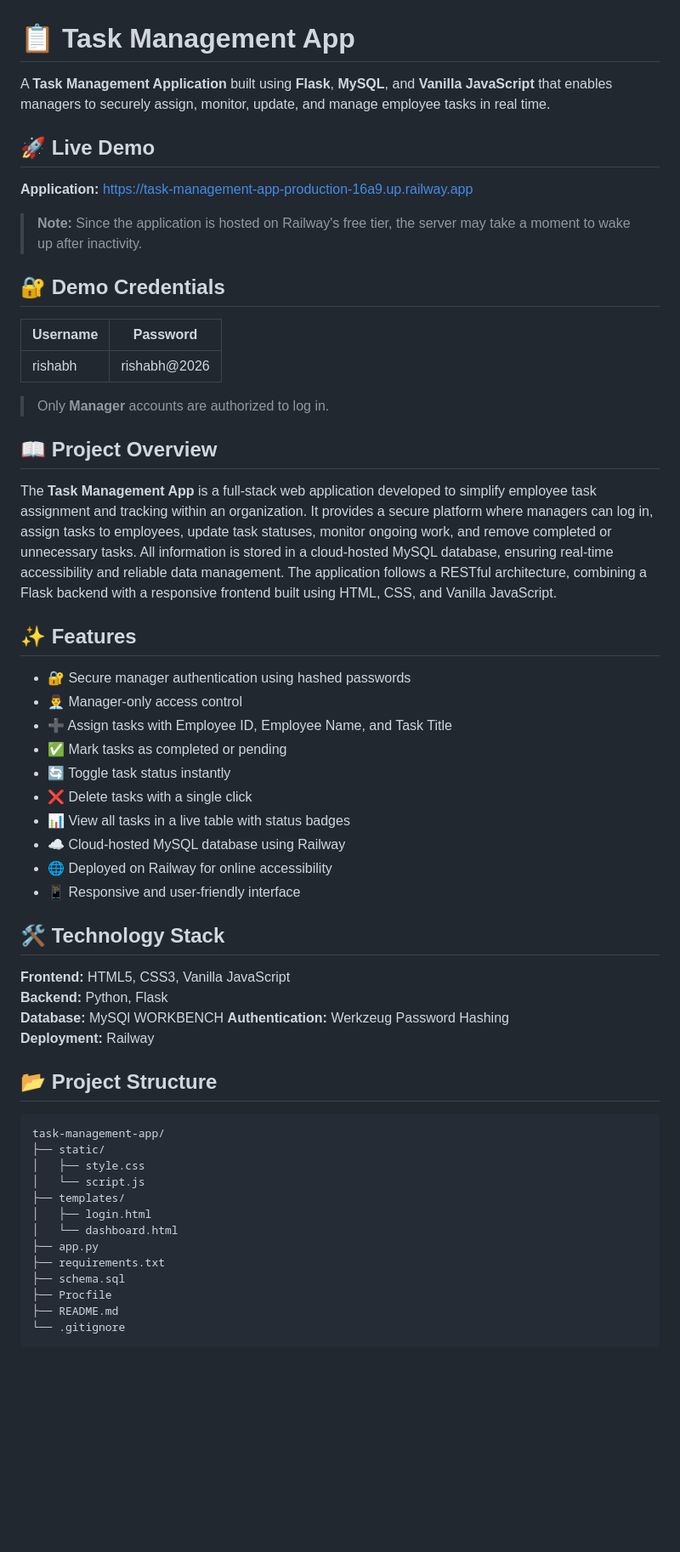
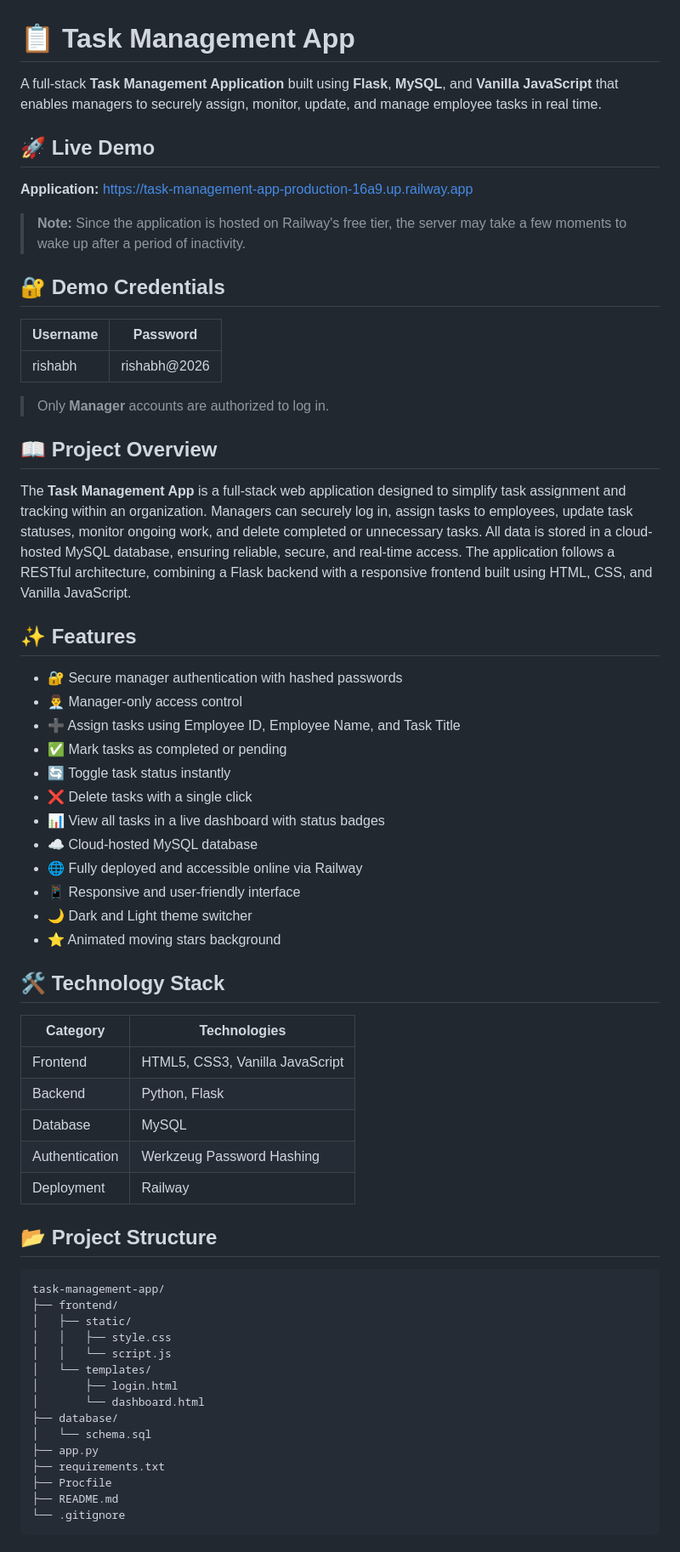
Before and after one commit to rishabh-397/task-management-app, a Markdown page: README.md, the part around one of its changes. Shown at 85% size. Rendered like a GitHub page; blank space fills up the shorter version.

Commit message:
Improve README clarity and consistency
Refined language for clarity and consistency throughout the README. Updated sections on project overview, features, local setup, and deployment details.

````diff
--- a/README.md
+++ b/README.md
@@ -1,59 +1,65 @@
 # 📋 Task Management App
 
-A **Task Management Application** built using **Flask**, **MySQL**, and **Vanilla JavaScript** that enables managers to securely assign, monitor, update, and manage employee tasks in real time.
+A full-stack **Task Management Application** built using **Flask**, **MySQL**, and **Vanilla JavaScript** that enables managers to securely assign, monitor, update, and manage employee tasks in real time.
 
 ## 🚀 Live Demo
 
 **Application:** https://task-management-app-production-16a9.up.railway.app
 
-> **Note:** Since the application is hosted on Railway's free tier, the server may take a moment to wake up after inactivity.
+> **Note:** Since the application is hosted on Railway's free tier, the server may take a few moments to wake up after a period of inactivity.
 
 ## 🔐 Demo Credentials
 
-| Username | Password      |
-|----------|---------------|
-| rishabh  | rishabh@2026  |
+| Username | Password     |
+| -------- | ------------ |
+| rishabh  | rishabh@2026 |
 
 > Only **Manager** accounts are authorized to log in.
 
 ## 📖 Project Overview
 
-The **Task Management App** is a full-stack web application developed to simplify employee task assignment and tracking within an organization. It provides a secure platform where managers can log in, assign tasks to employees, update task statuses, monitor ongoing work, and remove completed or unnecessary tasks. All information is stored in a cloud-hosted MySQL database, ensuring real-time accessibility and reliable data management. The application follows a RESTful architecture, combining a Flask backend with a responsive frontend built using HTML, CSS, and Vanilla JavaScript.
+The **Task Management App** is a full-stack web application designed to simplify task assignment and tracking within an organization. Managers can securely log in, assign tasks to employees, update task statuses, monitor ongoing work, and delete completed or unnecessary tasks. All data is stored in a cloud-hosted MySQL database, ensuring reliable, secure, and real-time access. The application follows a RESTful architecture, combining a Flask backend with a responsive frontend built using HTML, CSS, and Vanilla JavaScript.
 
 ## ✨ Features
 
-* 🔐 Secure manager authentication using hashed passwords
+* 🔐 Secure manager authentication with hashed passwords
 * 👨‍💼 Manager-only access control
-* ➕ Assign tasks with Employee ID, Employee Name, and Task Title
+* ➕ Assign tasks using Employee ID, Employee Name, and Task Title
 * ✅ Mark tasks as completed or pending
 * 🔄 Toggle task status instantly
 * ❌ Delete tasks with a single click
-* 📊 View all tasks in a live table with status badges
-* ☁️ Cloud-hosted MySQL database using Railway
-* 🌐 Deployed on Railway for online accessibility
+* 📊 View all tasks in a live dashboard with status badges
+* ☁️ Cloud-hosted MySQL database
+* 🌐 Fully deployed and accessible online via Railway
 * 📱 Responsive and user-friendly interface
+* 🌙 Dark and Light theme switcher
+* ⭐ Animated moving stars background
 
 ## 🛠️ Technology Stack
 
-**Frontend:** HTML5, CSS3, Vanilla JavaScript
-**Backend:** Python, Flask
-**Database:** MySQl WORKBENCH
-**Authentication:** Werkzeug Password Hashing
-**Deployment:** Railway
+| Category       | Technologies                    |
+| -------------- | ------------------------------- |
+| Frontend       | HTML5, CSS3, Vanilla JavaScript |
+| Backend        | Python, Flask                   |
+| Database       | MySQL   |
+| Authentication | Werkzeug Password Hashing       |
+| Deployment     | Railway                         |
 
 ## 📂 Project Structure
 
 ```text
 task-management-app/
-├── static/
-│   ├── style.css
-│   └── script.js
-├── templates/
-│   ├── login.html
-│   └── dashboard.html
+├── frontend/
+│   ├── static/
+│   │   ├── style.css
+│   │   └── script.js
+│   └── templates/
+│       ├── login.html
+│       └── dashboard.html
+├── database/
+│   └── schema.sql
 ├── app.py
 ├── requirements.txt
-├── schema.sql
 ├── Procfile
 ├── README.md
 └── .gitignore
````
Also changed, not shown: other parts of README.md (+50 -22 lines).
